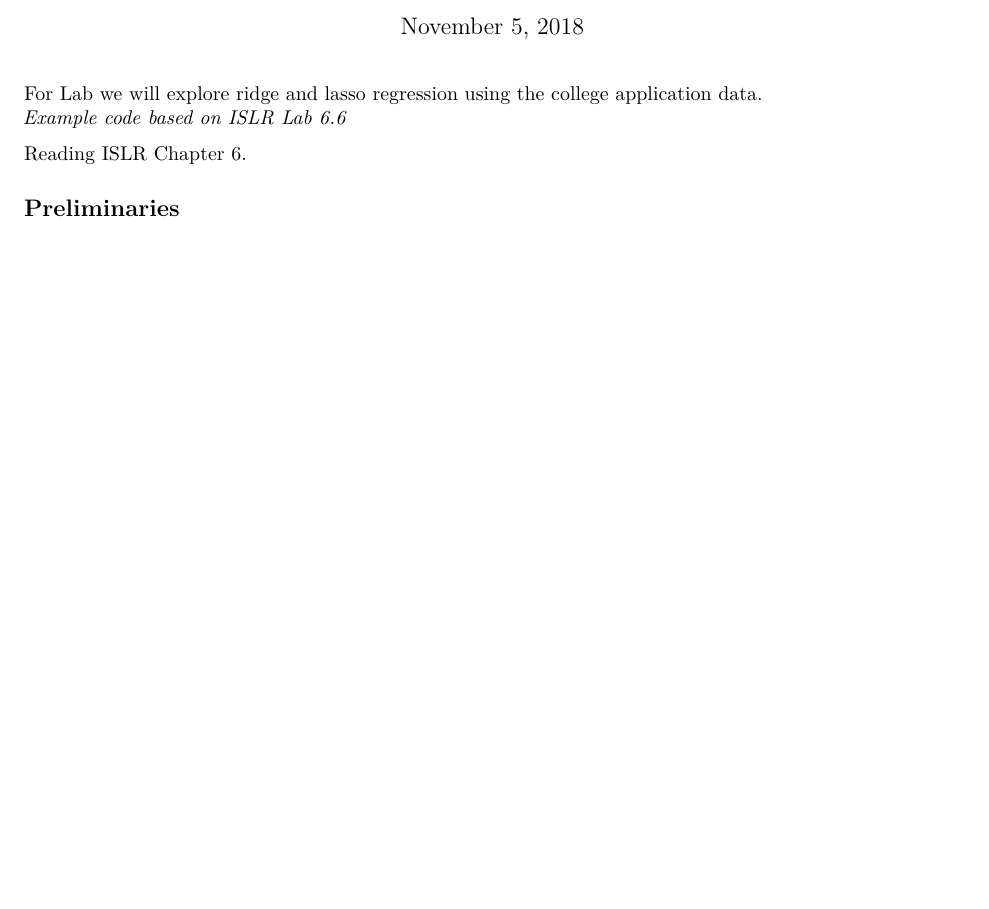
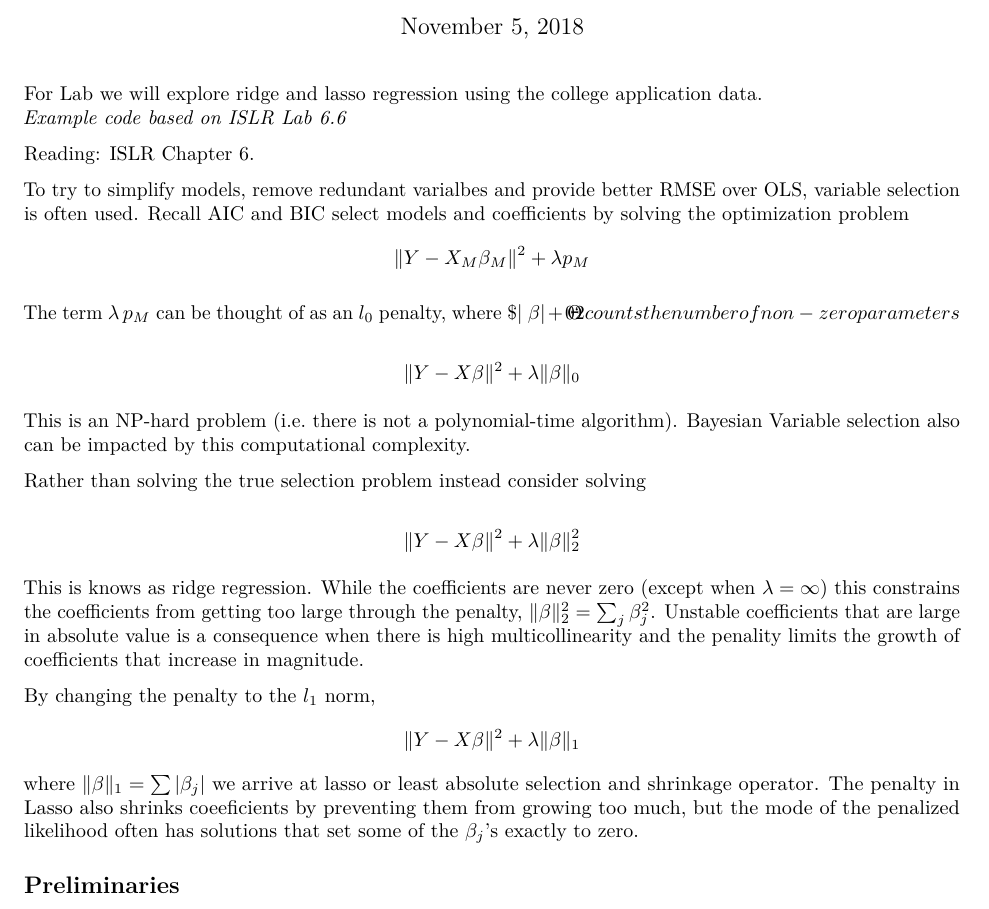
Before and after one commit to STA521-F18/lab8, an R Markdown document (lab8.Rmd): part of page 1 of 5, cut so that both start at the same text, the shorter picture padded with empty space. Rendered offline with R 4.5, knitr and Pandoc, then LaTeX, with nearby package versions; some code elsewhere in the file could not run offline.

Commit message:
add some background

```diff
--- a/lab8.Rmd
+++ b/lab8.Rmd
@@ -21,7 +21,36 @@ library(knitr)
 For Lab we will explore ridge and lasso regression using the college application data.
 _Example code based on ISLR Lab 6.6_
 
-Reading ISLR Chapter 6.
+Reading: ISLR Chapter 6.
+
+To try to simplify models, remove redundant varialbes and provide better RMSE over OLS, variable selection is often used. Recall AIC and BIC select models and coefficients by solving the optimization problem
+$$
+\| Y - X_M\beta_M\|^2 + \lambda p_M
+$$
+
+The term $\lambda \, p_M$ can be thought of as an $l_0$ penalty, where $\| \beta\|+0^2 counts the number of non-zero parameters
+
+$$
+\| Y - X \beta \|^2 + \lambda \| \beta\|_0
+$$
+
+This is an NP-hard problem (i.e. there is not a polynomial-time algorithm).     Bayesian Variable selection also can be impacted by this computational complexity.
+
+Rather than solving the true selection problem instead consider solving
+
+$$
+\| Y - X \beta \|^2 + \lambda \| \beta\|_2^2
+$$
+
+This is knows as ridge regression.  While the coefficients are never zero (except when $\lambda = \infty$) this constrains the coefficients from getting too large through the penalty, $\| \beta \|^2_2 = \sum_j \beta_j^2$.  Unstable coefficients that are large in absolute value is a consequence when there is high multicollinearity and the penality limits the growth of coefficients that increase in magnitude.
+
+By changing the penalty to the $l_1$ norm,
+$$
+\| Y - X \beta \|^2 + \lambda \| \beta\|_1
+$$
+where $\| \beta \|_1 = \sum |\beta_j|$ we arrive at lasso or least absolute selection and shrinkage operator.  The penalty in Lasso also shrinks coeeficients by preventing them from growing too much, but the mode of the penalized likelihood often has solutions that set some of the $\beta_j$'s exactly to zero.
+
+
 
 ## Preliminaries
 
```
